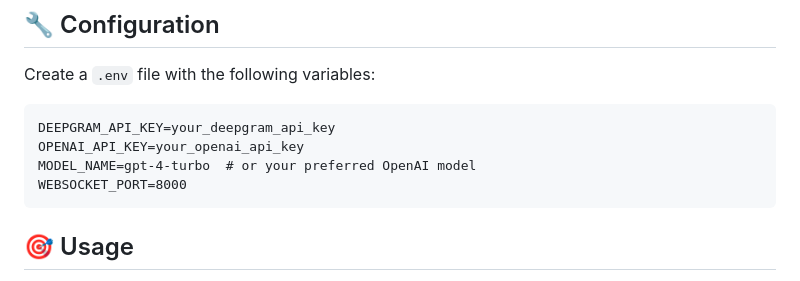
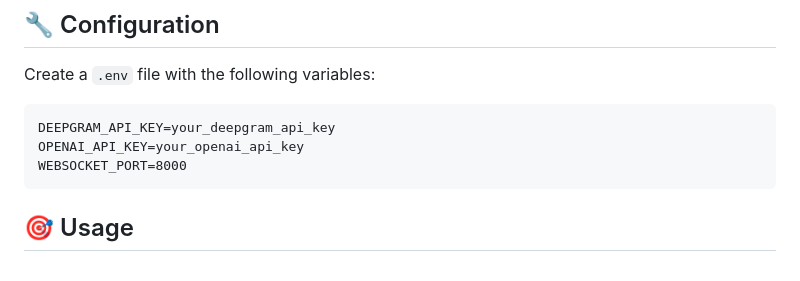
Before and after one commit to Fathima1123/mom_realtime, a Markdown page: README.md, the part around the change. Drawn GitHub-style.

````diff
--- a/README.md
+++ b/README.md
@@ -99,7 +99,6 @@ Create a `.env` file with the following variables:
 ```plaintext
 DEEPGRAM_API_KEY=your_deepgram_api_key
 OPENAI_API_KEY=your_openai_api_key
-MODEL_NAME=gpt-4-turbo  # or your preferred OpenAI model
 WEBSOCKET_PORT=8000
 ```
 
````
